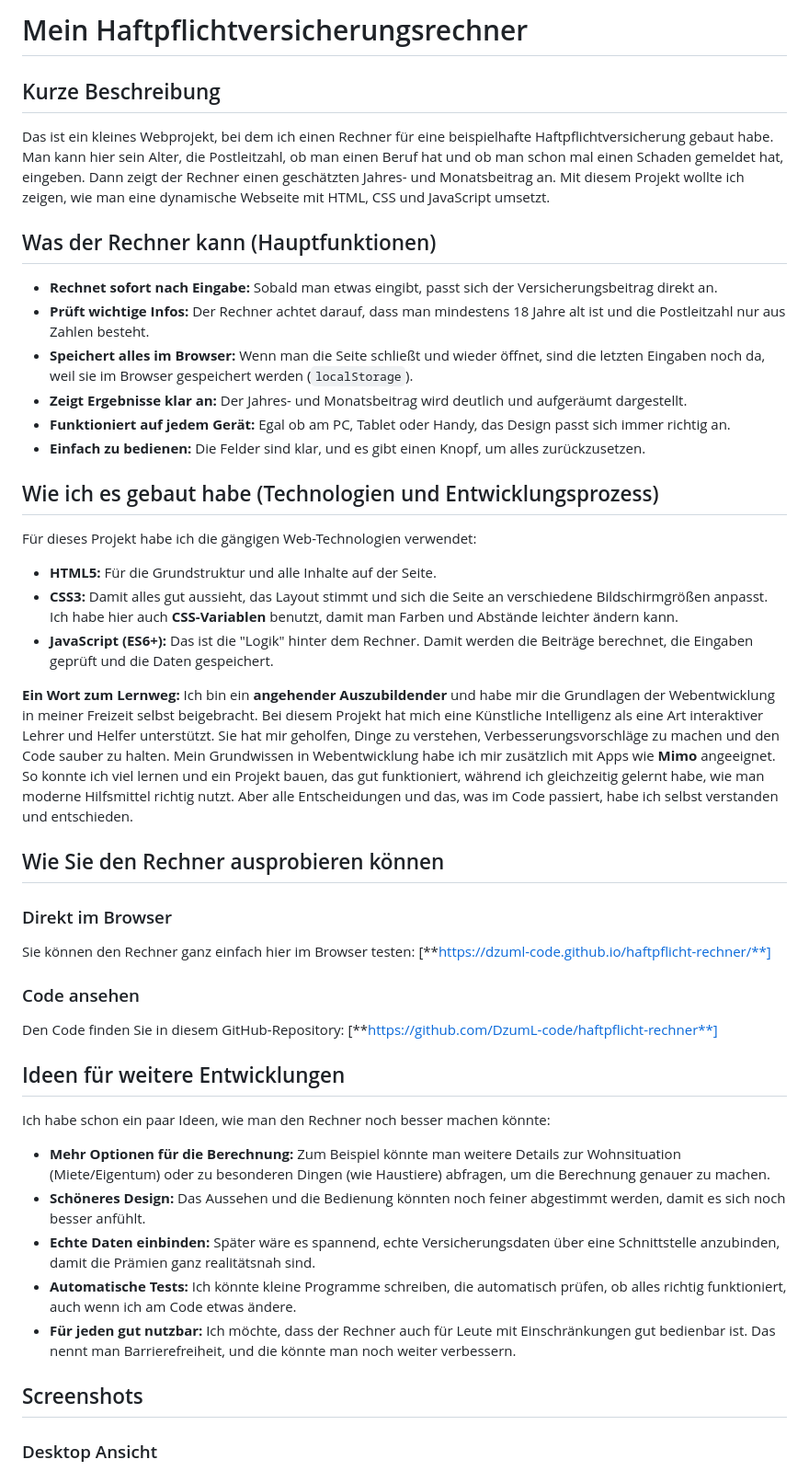
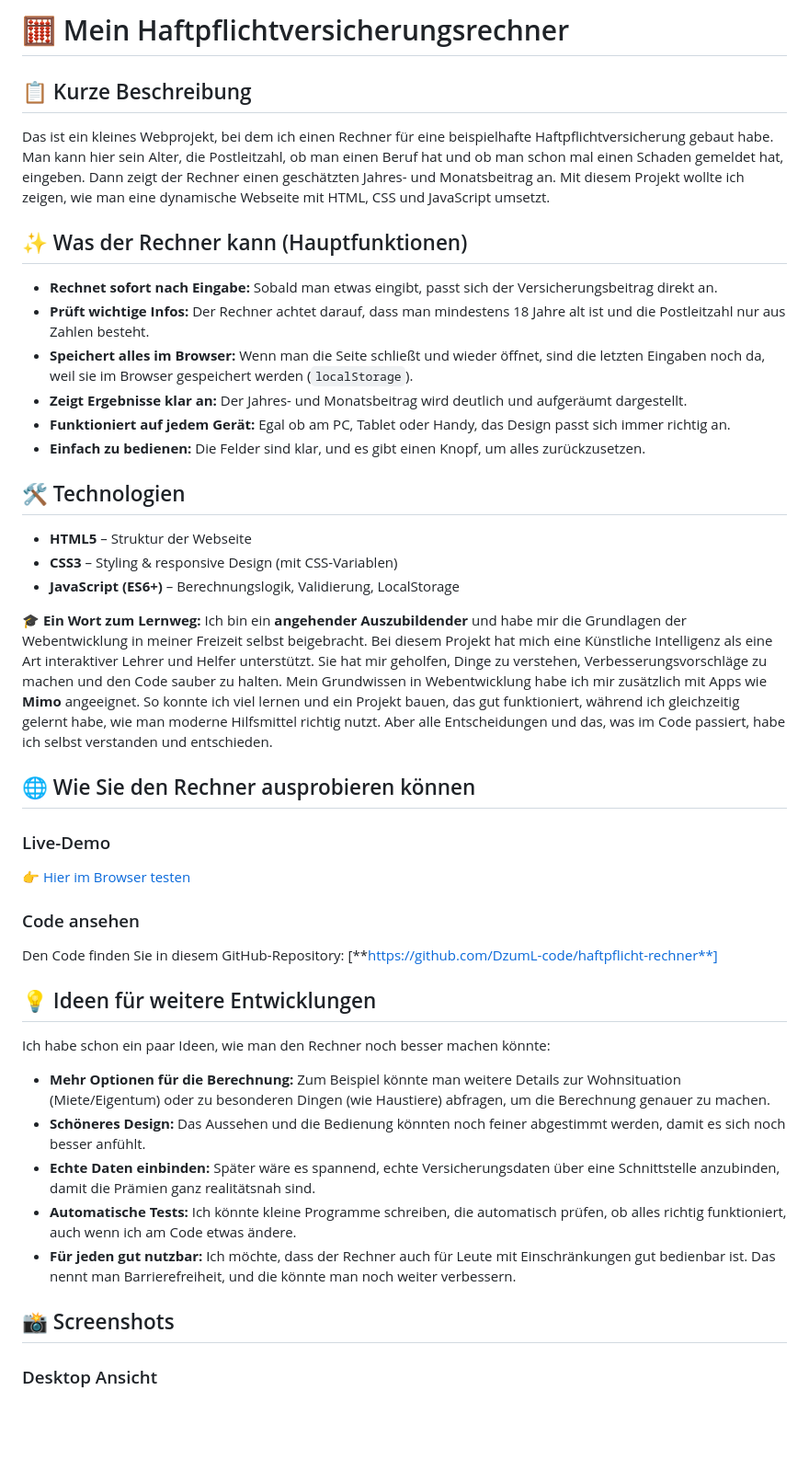
Before and after one commit to DzumL-code/haftpflicht-rechner, a Markdown page: README.md, the part around the change. Shown at 92% size. Rendered like a GitHub page; blank space fills up the shorter version.

```diff
--- a/README.md
+++ b/README.md
@@ -1,11 +1,11 @@
-# Mein Haftpflichtversicherungsrechner
+# 🧮 Mein Haftpflichtversicherungsrechner
 
 
-## Kurze Beschreibung
+## 📋 Kurze Beschreibung
 Das ist ein kleines Webprojekt, bei dem ich einen Rechner für eine beispielhafte Haftpflichtversicherung gebaut habe. Man kann hier sein Alter, die Postleitzahl, ob man einen Beruf hat und ob man schon mal einen Schaden gemeldet hat, eingeben. Dann zeigt der Rechner einen geschätzten Jahres- und Monatsbeitrag an. Mit diesem Projekt wollte ich zeigen, wie man eine dynamische Webseite mit HTML, CSS und JavaScript umsetzt.
 
 
-## Was der Rechner kann (Hauptfunktionen)
+## ✨ Was der Rechner kann (Hauptfunktionen)
 * **Rechnet sofort nach Eingabe:** Sobald man etwas eingibt, passt sich der Versicherungsbeitrag direkt an.
 * **Prüft wichtige Infos:** Der Rechner achtet darauf, dass man mindestens 18 Jahre alt ist und die Postleitzahl nur aus Zahlen besteht.
 * **Speichert alles im Browser:** Wenn man die Seite schließt und wieder öffnet, sind die letzten Eingaben noch da, weil sie im Browser gespeichert werden (`localStorage`).
@@ -14,30 +14,27 @@ Das ist ein kleines Webprojekt, bei dem ich einen Rechner für eine beispielhaft
 * **Einfach zu bedienen:** Die Felder sind klar, und es gibt einen Knopf, um alles zurückzusetzen.
 
 
-## Wie ich es gebaut habe (Technologien und Entwicklungsprozess)
-Für dieses Projekt habe ich die gängigen Web-Technologien verwendet:
-
-* **HTML5:** Für die Grundstruktur und alle Inhalte auf der Seite.
-* **CSS3:** Damit alles gut aussieht, das Layout stimmt und sich die Seite an verschiedene Bildschirmgrößen anpasst. Ich habe hier auch **CSS-Variablen** benutzt, damit man Farben und Abstände leichter ändern kann.
-* **JavaScript (ES6+):** Das ist die "Logik" hinter dem Rechner. Damit werden die Beiträge berechnet, die Eingaben geprüft und die Daten gespeichert.
+## 🛠️ Technologien
+* **HTML5** – Struktur der Webseite
+* **CSS3** – Styling & responsive Design (mit CSS-Variablen)
+* **JavaScript (ES6+)** – Berechnungslogik, Validierung, LocalStorage
 
 
-**Ein Wort zum Lernweg:**
+**🎓 Ein Wort zum Lernweg:**
 Ich bin ein **angehender Auszubildender** und habe mir die Grundlagen der Webentwicklung in meiner Freizeit selbst beigebracht. Bei diesem Projekt hat mich eine Künstliche Intelligenz als eine Art interaktiver Lehrer und Helfer unterstützt. Sie hat mir geholfen, Dinge zu verstehen, Verbesserungsvorschläge zu machen und den Code sauber zu halten. Mein Grundwissen in Webentwicklung habe ich mir zusätzlich mit Apps wie **Mimo** angeeignet. So konnte ich viel lernen und ein Projekt bauen, das gut funktioniert, während ich gleichzeitig gelernt habe, wie man moderne Hilfsmittel richtig nutzt. Aber alle Entscheidungen und das, was im Code passiert, habe ich selbst verstanden und entschieden.
 
 
-## Wie Sie den Rechner ausprobieren können
+## 🌐 Wie Sie den Rechner ausprobieren können
 
-### Direkt im Browser
-Sie können den Rechner ganz einfach hier im Browser testen:
-[**https://dzuml-code.github.io/haftpflicht-rechner/**]
+### Live-Demo
+👉 [Hier im Browser testen](https://dzuml-code.github.io/haftpflicht-rechner/)
 
 ### Code ansehen
 Den Code finden Sie in diesem GitHub-Repository:
 [**https://github.com/DzumL-code/haftpflicht-rechner**]
 
 
-## Ideen für weitere Entwicklungen
+## 💡 Ideen für weitere Entwicklungen
 Ich habe schon ein paar Ideen, wie man den Rechner noch besser machen könnte:
 
 * **Mehr Optionen für die Berechnung:** Zum Beispiel könnte man weitere Details zur Wohnsituation (Miete/Eigentum) oder zu besonderen Dingen (wie Haustiere) abfragen, um die Berechnung genauer zu machen.
@@ -46,7 +43,7 @@ Ich habe schon ein paar Ideen, wie man den Rechner noch besser machen könnte:
 * **Automatische Tests:** Ich könnte kleine Programme schreiben, die automatisch prüfen, ob alles richtig funktioniert, auch wenn ich am Code etwas ändere.
 * **Für jeden gut nutzbar:** Ich möchte, dass der Rechner auch für Leute mit Einschränkungen gut bedienbar ist. Das nennt man Barrierefreiheit, und die könnte man noch weiter verbessern.
 
-## Screenshots
+## 📸 Screenshots
 
 ### Desktop Ansicht
 ![Haftpflichtrechner Desktop Start](images/desktop_start.png "Startansicht des Rechners auf dem Desktop")
```
